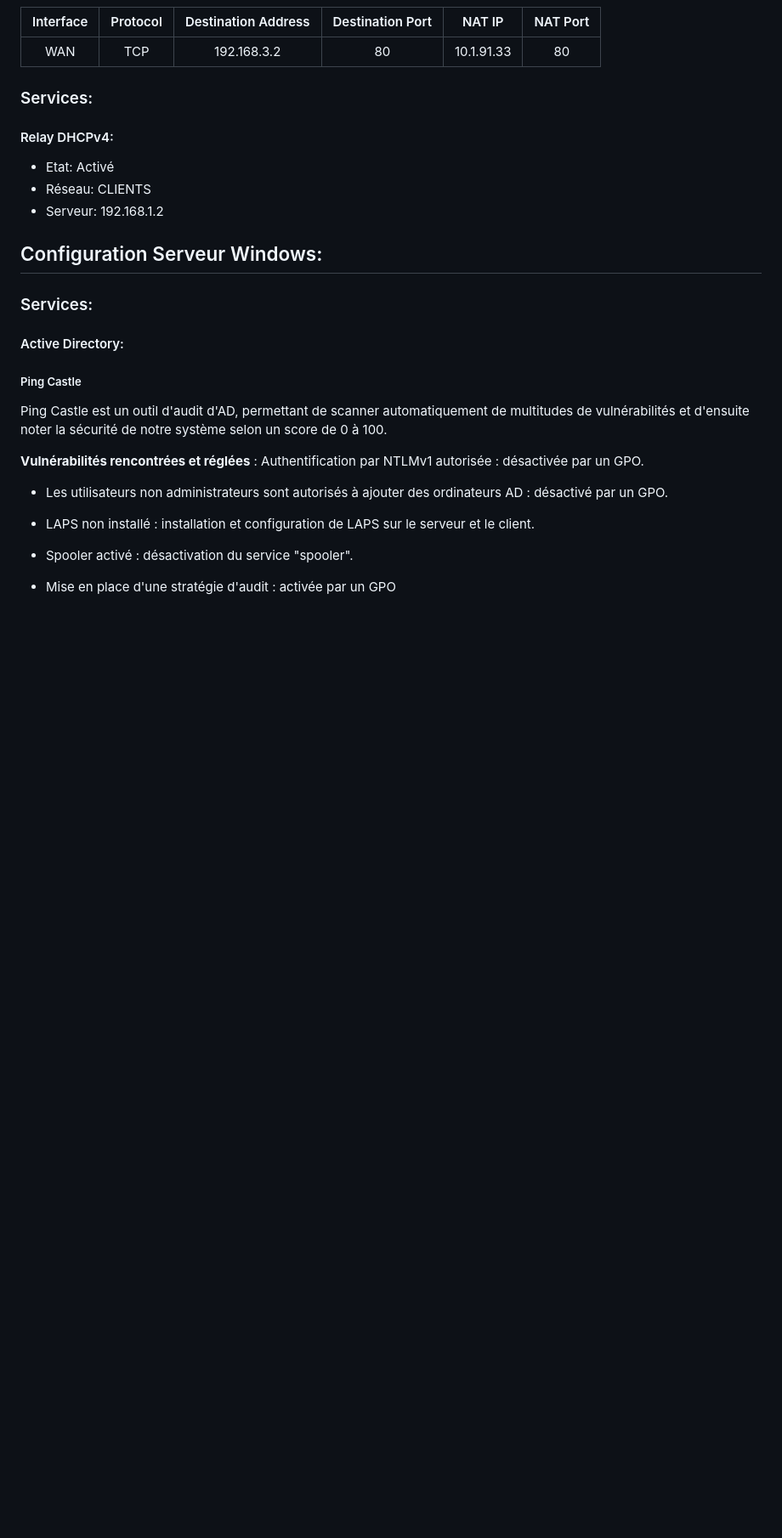
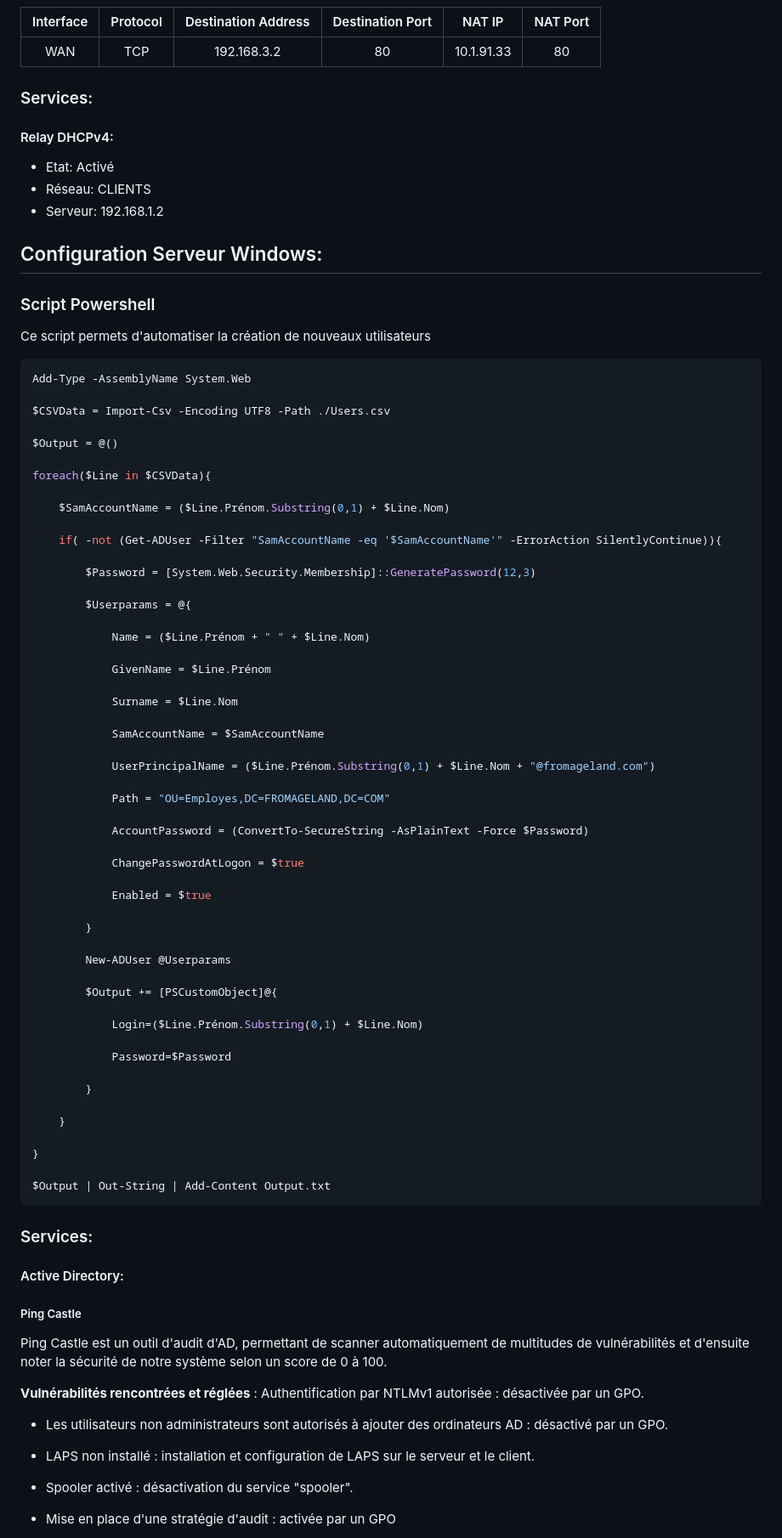
Before and after one commit to pburgniard/Projet-ISR, a Markdown page: ficheTechnique.md, the part around the change. Shown: that part at 85% size. Rendered like a GitHub page; blank space fills up the shorter version.

Commit message:
2025-02-12 10:18:18

````diff
--- a/ficheTechnique.md
+++ b/ficheTechnique.md
@@ -114,6 +114,61 @@ Voici la liste des VMs nécessaires au bon fonctionnement du projet (possible d'
 - Réseau: CLIENTS
 - Serveur: 192.168.1.2
 ## Configuration Serveur Windows:
+### Script Powershell
+Ce script permets d'automatiser la création de nouveaux utilisateurs
+```powershell
+Add-Type -AssemblyName System.Web
+
+$CSVData = Import-Csv -Encoding UTF8 -Path ./Users.csv
+
+$Output = @()
+
+foreach($Line in $CSVData){
+
+    $SamAccountName = ($Line.Prénom.Substring(0,1) + $Line.Nom)
+
+    if( -not (Get-ADUser -Filter "SamAccountName -eq '$SamAccountName'" -ErrorAction SilentlyContinue)){
+
+        $Password = [System.Web.Security.Membership]::GeneratePassword(12,3)
+
+        $Userparams = @{
+
+            Name = ($Line.Prénom + " " + $Line.Nom)
+
+            GivenName = $Line.Prénom
+
+            Surname = $Line.Nom
+
+            SamAccountName = $SamAccountName
+
+            UserPrincipalName = ($Line.Prénom.Substring(0,1) + $Line.Nom + "@fromageland.com")
+
+            Path = "OU=Employes,DC=FROMAGELAND,DC=COM"
+
+            AccountPassword = (ConvertTo-SecureString -AsPlainText -Force $Password)
+
+            ChangePasswordAtLogon = $true
+
+            Enabled = $true
+
+        }
+
+        New-ADUser @Userparams
+
+        $Output += [PSCustomObject]@{
+
+            Login=($Line.Prénom.Substring(0,1) + $Line.Nom)
+
+            Password=$Password
+
+        }
+
+    }
+
+}
+
+$Output | Out-String | Add-Content Output.txt
+```
 ### Services:
 #### Active Directory:
 ##### Ping Castle
````
